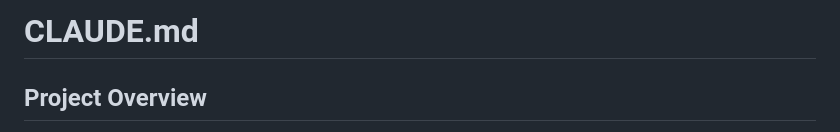
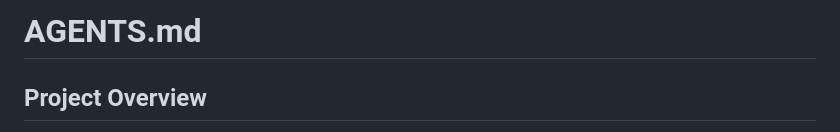
Before and after one commit to laplace-live/event-bridge, a Markdown page: AGENTS.md, the part around the change. Drawn GitHub-style.

Commit message:
feat: add AGENTS.md documentation for project overview and guidelines

```diff
--- a/CLAUDE.md
+++ b/AGENTS.md
@@ -1,4 +1,4 @@
-# CLAUDE.md
+# AGENTS.md
 
 ## Project Overview
 
```
